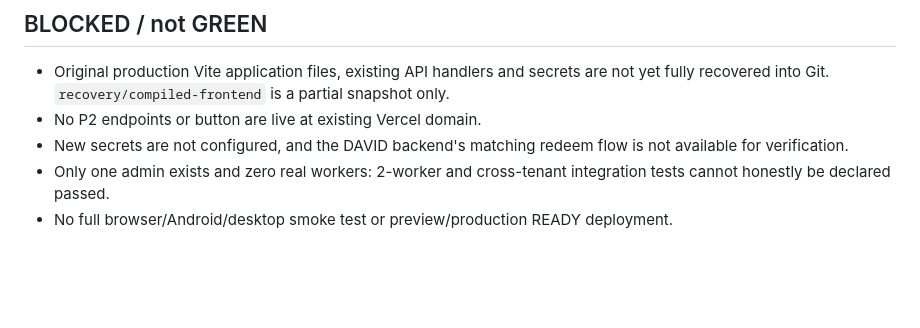
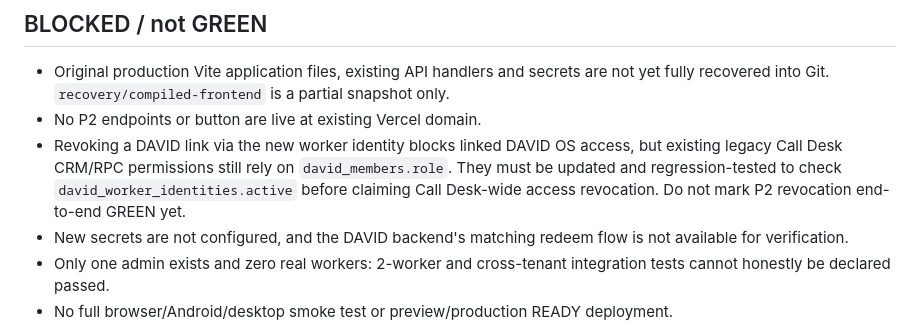
Before and after one commit to jakesejo-stack/david-real-workspace, a Markdown page: docs/DAVID-DPP-P0-P2-INTEGRATION.md, the part around the change. Rendered like a GitHub page; blank space fills up the shorter version.

Commit message:
security(p2): document legacy Call Desk role revocation gap before production

```diff
--- a/docs/DAVID-DPP-P0-P2-INTEGRATION.md
+++ b/docs/DAVID-DPP-P0-P2-INTEGRATION.md
@@ -58,6 +58,7 @@ Supabase security advisor reports default-deny tables with RLS but no policies (
 ## BLOCKED / not GREEN
 - Original production Vite application files, existing API handlers and secrets are not yet fully recovered into Git. `recovery/compiled-frontend` is a partial snapshot only.
 - No P2 endpoints or button are live at existing Vercel domain.
+- Revoking a DAVID link via the new worker identity blocks linked DAVID OS access, but existing legacy Call Desk CRM/RPC permissions still rely on `david_members.role`. They must be updated and regression-tested to check `david_worker_identities.active` before claiming Call Desk-wide access revocation. Do not mark P2 revocation end-to-end GREEN yet.
 - New secrets are not configured, and the DAVID backend's matching redeem flow is not available for verification.
 - Only one admin exists and zero real workers: 2-worker and cross-tenant integration tests cannot honestly be declared passed.
 - No full browser/Android/desktop smoke test or preview/production READY deployment.
```
